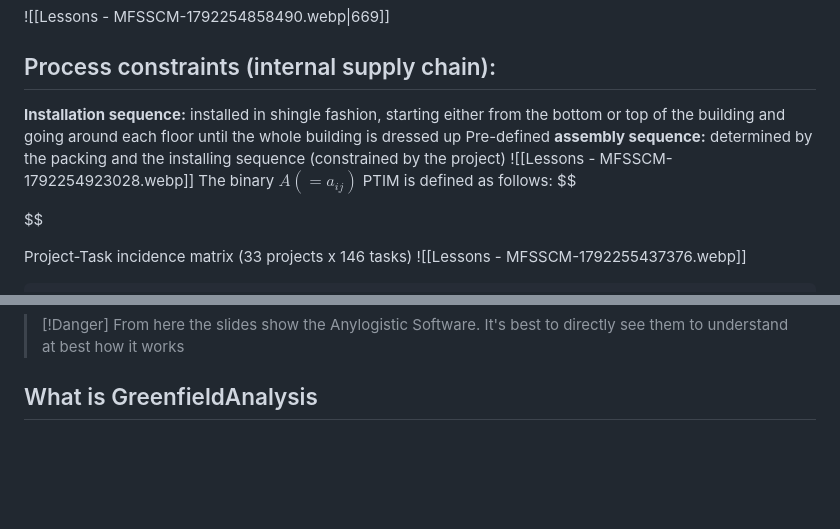
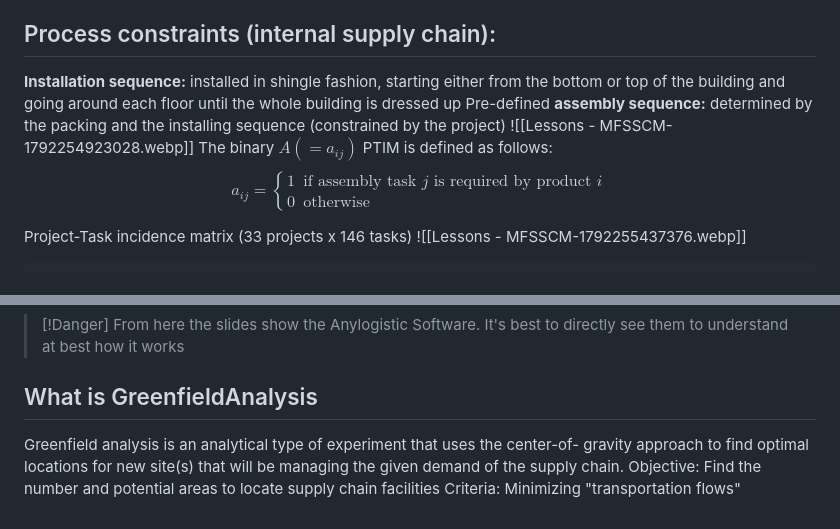
Before and after one commit to OfficialMatteoPiras/ManagementEngineering, a Markdown page: Material Flow Systems and Supply Chain Management/Lessons - MFSSCM.md, 2 parts joined by grey strips. Rendered like a GitHub page; blank space fills up the shorter version.

Commit message:
vault backup: 2026-10-17 18:58:49 | hostname: Matteo404 | # files: 1 | files: M Material Flow Systems and Supply Chain Management/Lessons - MFSSCM.md

```diff
--- a/Material Flow Systems and Supply Chain Management/Lessons - MFSSCM.md
+++ b/Material Flow Systems and Supply Chain Management/Lessons - MFSSCM.md
@@ -447,7 +447,11 @@ Pre-defined **assembly sequence:** determined by the packing and the installing
 ![[Lessons - MFSSCM-1792254923028.webp]]
 The binary $A(=a_{ij})$ PTIM is defined as follows:
 $$
-
+a_{ij} =
+\begin{cases}
+1 & \text{if assembly task } j \text{ is required by product } i \\
+0 & \text{otherwise}
+\end{cases}
 $$
 
 Project-Task incidence matrix (33 projects x 146 tasks)
@@ -483,3 +487,6 @@ We need to consider location, size, tactical decisions etc. Therefore we need to
 > [!Danger] From here the slides show the Anylogistic Software. It's best to directly see them to understand at best how it works
 
 ## What is GreenfieldAnalysis
+Greenfield analysis is an analytical type of experiment that uses the center-of- gravity approach to find optimal locations for new site(s) that will be managing the given demand of the supply chain.
+Objective: Find the number and potential areas to locate supply chain facilities
+Criteria: Minimizing "transportation flows"
```
